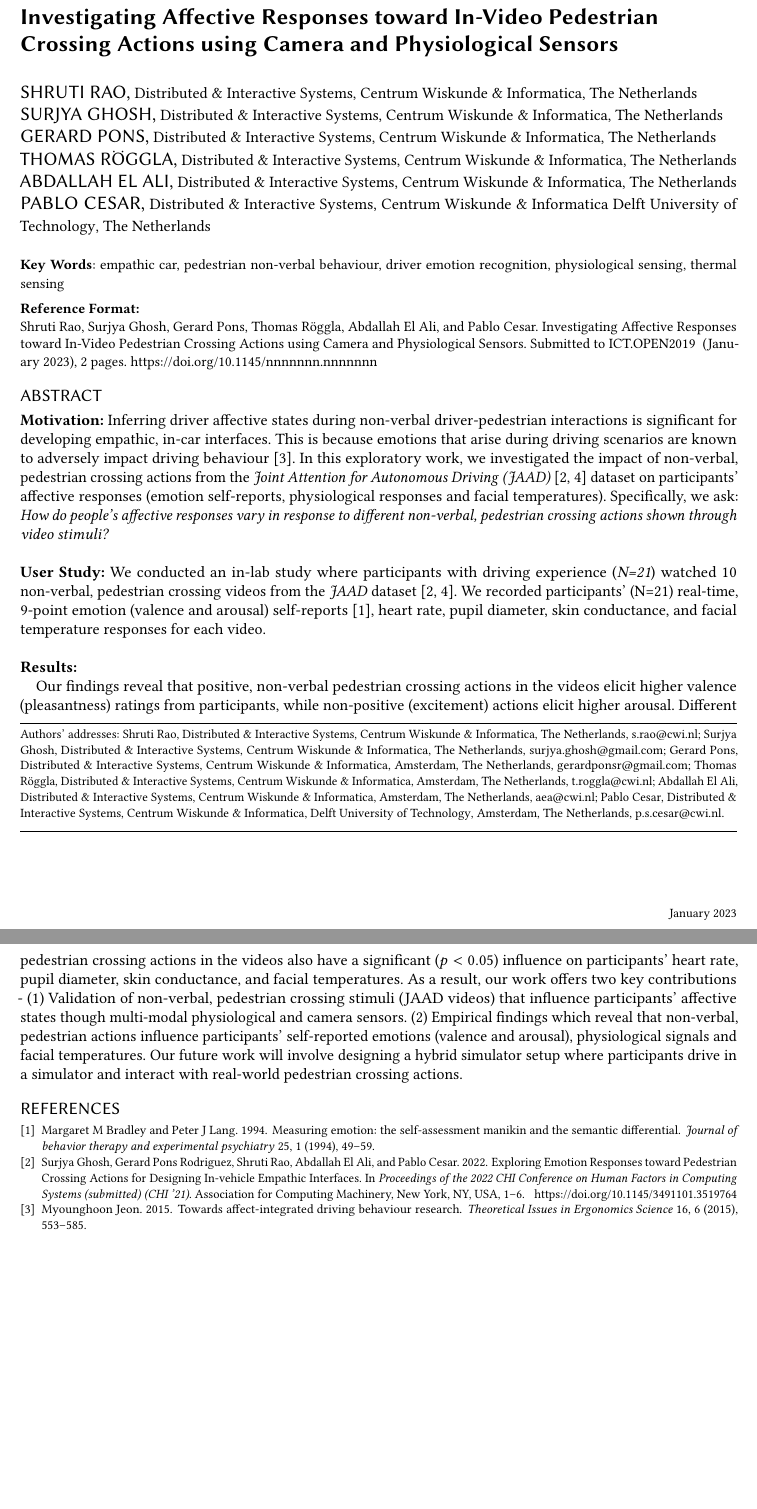
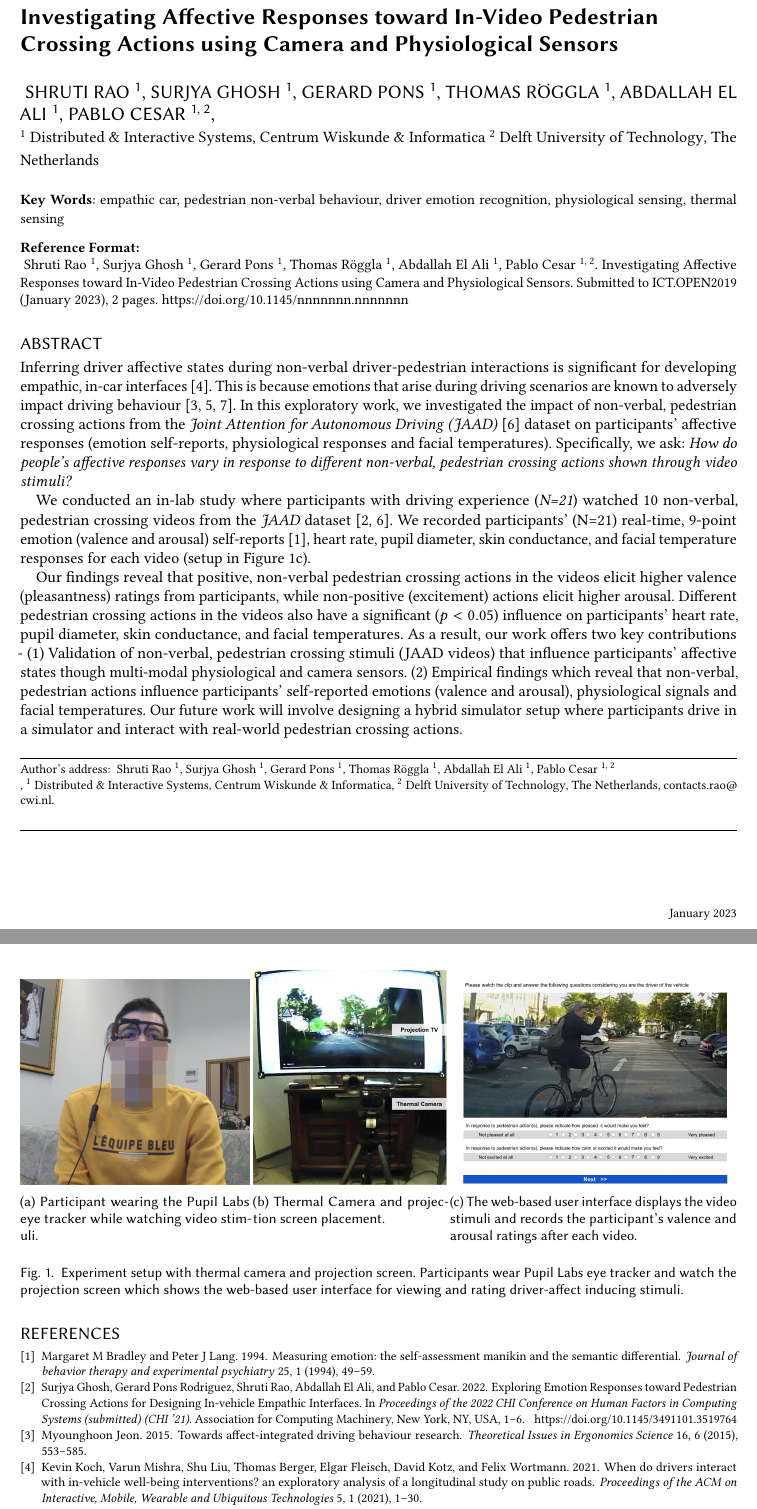
Before and after one commit to shrutirao94/ict-open-23-automotive, a LaTeX paper (ICT.open 2019 abstract_template/ictopen2019_abstract.tex, which reads ICT.open 2019 abstract_template/report.bib): two parts of pages 1 and 2 of 2, joined at a grey line, cut so that both start at the same text, the shorter picture padded with empty space. Compiled offline with pdfLaTeX.

Commit message:
[EDITS] Visual edits and added images.

```diff
--- a/ICT.open 2019 abstract_template/ictopen2019_abstract.tex
+++ b/ICT.open 2019 abstract_template/ictopen2019_abstract.tex
@@ -75,76 +75,68 @@
 % Title portion
 \title{Investigating Affective Responses toward In-Video Pedestrian Crossing Actions using Camera and Physiological Sensors}
 
-\author{Shruti Rao}
-\affiliation{%
-  \institution{Distributed \& Interactive Systems, Centrum Wiskunde \& Informatica}
-  % \city{Science Park 123, 1098 XG, Amsterdam}
+\author{
+    Shruti Rao \textsuperscript{1},
+    Surjya Ghosh \textsuperscript{1},
+    Gerard Pons \textsuperscript{1},
+    Thomas R\"{o}ggla \textsuperscript{1},
+    Abdallah El Ali \textsuperscript{1},
+    Pablo Cesar \textsuperscript{1, 2}}
+\affiliation{
+  \\\institution{\textsuperscript{1} Distributed \& Interactive Systems, Centrum Wiskunde \& Informatica}
+  \institution{\textsuperscript{2} Delft University of Technology}
   \country{The Netherlands}}
-\email{s.rao@cwi.nl}
-
-\author{Surjya Ghosh}
-\affiliation{%
-  \institution{Distributed \& Interactive Systems, Centrum Wiskunde \& Informatica}
-  % \city{Science Park 123, 1098 XG, Amsterdam}
-  \country{The Netherlands}}
-\email{surjya.ghosh@gmail.com}
-
-
-\author{Gerard Pons}
-\affiliation{
- \institution{Distributed \& Interactive Systems, Centrum Wiskunde \& Informatica}
- \city{Amsterdam}
- \country{The Netherlands}}
-\email{gerardponsr@gmail.com}
-
-\author{Thomas R\"{o}ggla}
-\affiliation{
-    \institution{Distributed \& Interactive Systems, Centrum Wiskunde \& Informatica}
-    \city{Amsterdam}
-    \country{The Netherlands}}
-\email{t.roggla@cwi.nl}
-
-
-\author{Abdallah El Ali}
-\affiliation{
-    \institution{Distributed \& Interactive Systems, Centrum Wiskunde \& Informatica}
-    \city{Amsterdam}
-    \country{The Netherlands}}
-\email{aea@cwi.nl}
-
-\author{Pablo Cesar}
-\affiliation{
-    \institution{Distributed \& Interactive Systems, Centrum Wiskunde \& Informatica}
-    \institution{Delft University of Technology}
-    \city{Amsterdam}
-    \country{The Netherlands}}
-\email{p.s.cesar@cwi.nl}
-
+\email{contact s.rao@cwi.nl}
 
 \renewcommand\shortauthors{Rao et al.}
-
 
 \keywords{empathic car, pedestrian non-verbal behaviour, driver emotion recognition, physiological sensing, thermal sensing}
 
 \maketitle
 
 \section*{Abstract}
-\textbf{Motivation:} Inferring driver affective states during non-verbal driver-pedestrian interactions is significant for developing empathic, in-car interfaces. This is because emotions that arise during driving scenarios are known to adversely impact driving behaviour \cite{2015:tf:jeon}. In this exploratory work, we investigated the impact of non-verbal, pedestrian crossing actions from the \textit{Joint Attention for Autonomous Driving (JAAD)} \cite{2017:IV:rasouli, Ghosh2022} dataset on participants’  affective responses (emotion self-reports, physiological responses and facial temperatures). Specifically, we ask: \textit{How do people's affective responses vary in response to different non-verbal, pedestrian crossing actions shown through video stimuli?}
-\\
+% \textbf{Motivation:}
+Inferring driver affective states during non-verbal driver-pedestrian interactions is significant for developing empathic, in-car interfaces \cite{koch2021drivers}. This is because emotions that arise during driving scenarios are known to adversely impact driving behaviour \cite{2015:tf:jeon, sucha2017pedestrian, locken2019should}. In this exploratory work, we investigated the impact of non-verbal, pedestrian crossing actions from the \textit{Joint Attention for Autonomous Driving (JAAD)} \cite{2017:IV:rasouli} dataset on participants’  affective responses (emotion self-reports, physiological responses and facial temperatures). Specifically, we ask: \textit{How do people's affective responses vary in response to different non-verbal, pedestrian crossing actions shown through video stimuli?}
+
+We conducted an in-lab study where participants with driving experience (\textit{N=21}) watched $10$ non-verbal, pedestrian crossing videos from the \textit{JAAD} dataset \cite{2017:IV:rasouli, Ghosh2022}. We recorded participants' (N=21) real-time, 9-point emotion (valence and arousal) self-reports \cite{bradley1994measuring}, heart rate, pupil diameter, skin conductance, and facial temperature responses for each video (setup in Figure \ref{fig:validation_study_video_page}).
+
+Our findings reveal that positive, non-verbal pedestrian crossing actions in the videos elicit higher valence (pleasantness) ratings from participants, while non-positive (excitement) actions elicit higher arousal. Different pedestrian crossing actions in the videos also have a significant ($p<0.05$) influence on participants' heart rate, pupil diameter, skin conductance, and facial temperatures. As a result, our work offers two key contributions -  (1) Validation of non-verbal, pedestrian crossing stimuli (JAAD videos) that influence participants' affective states though multi-modal physiological and camera sensors. (2) Empirical findings which reveal that non-verbal, pedestrian actions influence participants' self-reported emotions (valence and arousal), physiological signals and facial temperatures. Our future work will involve designing a hybrid simulator setup where participants drive in a simulator and interact with real-world pedestrian crossing actions.
 
 % \textit{Empathic} cars that can identify driver emotions are receiving a growing interest from the automotive industry \footnote{https://www.theguardian.com/business/2018/jan/23/a-car-which-detects-emotions-how-driving-one-made-us-feel}\footnote{https://www.irishtimes.com/business/transport-and-tourism/researchers-developing-empathic-car-technology-1.3900701}. This is because emotions (particularly anger or stress) that arise during driving scenarios are known to adversely impact driving behaviour \cite{2015:tf:jeon}. While environmental and situational (traffic) factors have been considered for inferring drivers' emotional states \cite{2018:frontiers:habibovic, 2019:MTI:braun, jeon2016don}, non-verbal driver-pedestrian interaction which is often a source of negative driver emotion has received less attention \cite{zepf2019towards} . To investigate the influence of pedestrian non-verbal crossing actions, we adopted a controlled lab to collect participants' real-time, affective responses using using physiological and camera sensors. Specifically, we ask: \textit{How do people's affective responses vary in response to different non-verbal, pedestrian crossing actions shown through video stimuli?}
 % \\
 
 
-\noindent \textbf{User Study:}
-We conducted an in-lab study where participants with driving experience (\textit{N=21}) watched $10$ non-verbal, pedestrian crossing videos from the \textit{JAAD} dataset \cite{2017:IV:rasouli, Ghosh2022}. We recorded participants' (N=21) real-time, 9-point emotion (valence and arousal) self-reports \cite{bradley1994measuring}, heart rate, pupil diameter, skin conductance, and facial temperature responses for each video.
-\\
+% \noindent \textbf{User Study:}
 % We conducted an in-lab study where participants with driving experience (\textit{N=21}) watched $10$ short videos of driving scenarios from the \textit{Joint Attention for Autonomous Driving (JAAD)} dataset \cite{2017:IV:rasouli, Ghosh2022}. These videos show pedestrians crossing the road and performing non-verbal actions towards the driver such as hand waving, nodding etc \cite{2016:arxiv:jaad}. For each video, participants rated pedestrian actions for valence and arousal using the 9-point discrete Self-Assessment Manikin (SAM) \cite{bradley1994measuring}. Additionally, participants' facial temperatures were recorded using a FLIR Duo Pro R camera. Participants' pupil dilation was captured using a Pupil Labs eye tracker, and physiological signals of heart rate and skin conductance were collected using an Empatica E4 wristband. Recruited participants \textit{(7f, 14m)} were between 22-64 years of age \textit{(M=32.4, SD=11.6)}, and comprised diverse cultural backgrounds (66\% European, 24\% Asian, and 10\% North American). $76\%$ of participants had at least three years of driving experience in Western Europe \textit{(M=9.8, SD=10.7)}, with no reported visual, auditory, or motor impairments.
 
 
-\noindent \textbf{Results:}
+% \noindent \textbf{Results:}
 
-Our findings reveal that positive, non-verbal pedestrian crossing actions in the videos elicit higher valence (pleasantness) ratings from participants, while non-positive (excitement) actions elicit higher arousal. Different pedestrian crossing actions in the videos also have a significant ($p<0.05$) influence on participants' heart rate, pupil diameter, skin conductance, and facial temperatures. As a result, our work offers two key contributions -  (1) Validation of non-verbal, pedestrian crossing stimuli (JAAD videos) that influence participants' affective states though multi-modal physiological and camera sensors. (2) Empirical findings which reveal that non-verbal, pedestrian actions influence participants' self-reported emotions (valence and arousal), physiological signals and facial temperatures. Our future work will involve designing a hybrid simulator setup where participants drive in a simulator and interact with real-world pedestrian crossing actions.
+\begin{figure}[!htbp]
+    \centering
+        \begin{subfigure}[t]{0.32\textwidth}
+        \centering
+        \includegraphics[width=\linewidth]{./images/anon_participant.png}
+        \caption{Participant wearing the Pupil Labs eye tracker while watching video stimuli.}
+        \label{fig:particpant_wearing_eye_tracker}
+        \end{subfigure}%
+        ~
+        \begin{subfigure}[t]{0.27\textwidth}
+        \centering
+        \includegraphics[width=\linewidth]{./images//val_study_setup.jpg}
+        \caption{Thermal Camera and projection screen placement.}
+        \label{fig:projector_setup}
+        \end{subfigure}
+        ~
+        \begin{subfigure}[t]{0.40\textwidth}
+        \centering
+        \includegraphics[width=\linewidth]{./images/video_page.jpg}
+        \caption{The web-based user interface displays the video stimuli and records the participant's valence and arousal ratings after each video.}
+        \label{fig:validation_study_video_page}
+        \end{subfigure}
+    \caption{Experiment setup with thermal camera and projection screen. Participants wear Pupil Labs eye tracker and watch the projection screen which shows the web-based user interface for viewing and rating driver-affect inducing stimuli.}
+    \label{fig:exp_setup}
+\end{figure}
 
 
 
--- a/ICT.open 2019 abstract_template/report.bib
+++ b/ICT.open 2019 abstract_template/report.bib
@@ -87,3 +108,14 @@ pages = {1-6}
+  title={When do drivers interact with in-vehicle well-being interventions? an exploratory analysis of a longitudinal study on public roads},
+  author={Koch, Kevin and Mishra, Varun and Liu, Shu and Berger, Thomas and Fleisch, Elgar and Kotz, David and Wortmann, Felix},
+  journal={Proceedings of the ACM on Interactive, Mobile, Wearable and Ubiquitous Technologies},
+  volume={5},
+  number={1},
+  pages={1--30},
+  year={2021},
+  publisher={ACM New York, NY, USA}
+}
+
+
 @article{bradley1994measuring,
   title={Measuring emotion: the self-assessment manikin and the semantic differential},
   author={Bradley, Margaret M and Lang, Peter J},
```
Also changed, not shown: ICT.open 2019 abstract_template/images/anon_participant.png (added), ICT.open 2019 abstract_template/images/val_study_setup.jpg (added), ICT.open 2019 abstract_template/images/video_page.jpg (added), ICT.open 2019 abstract_template/report.bib (21 more changed lines).
